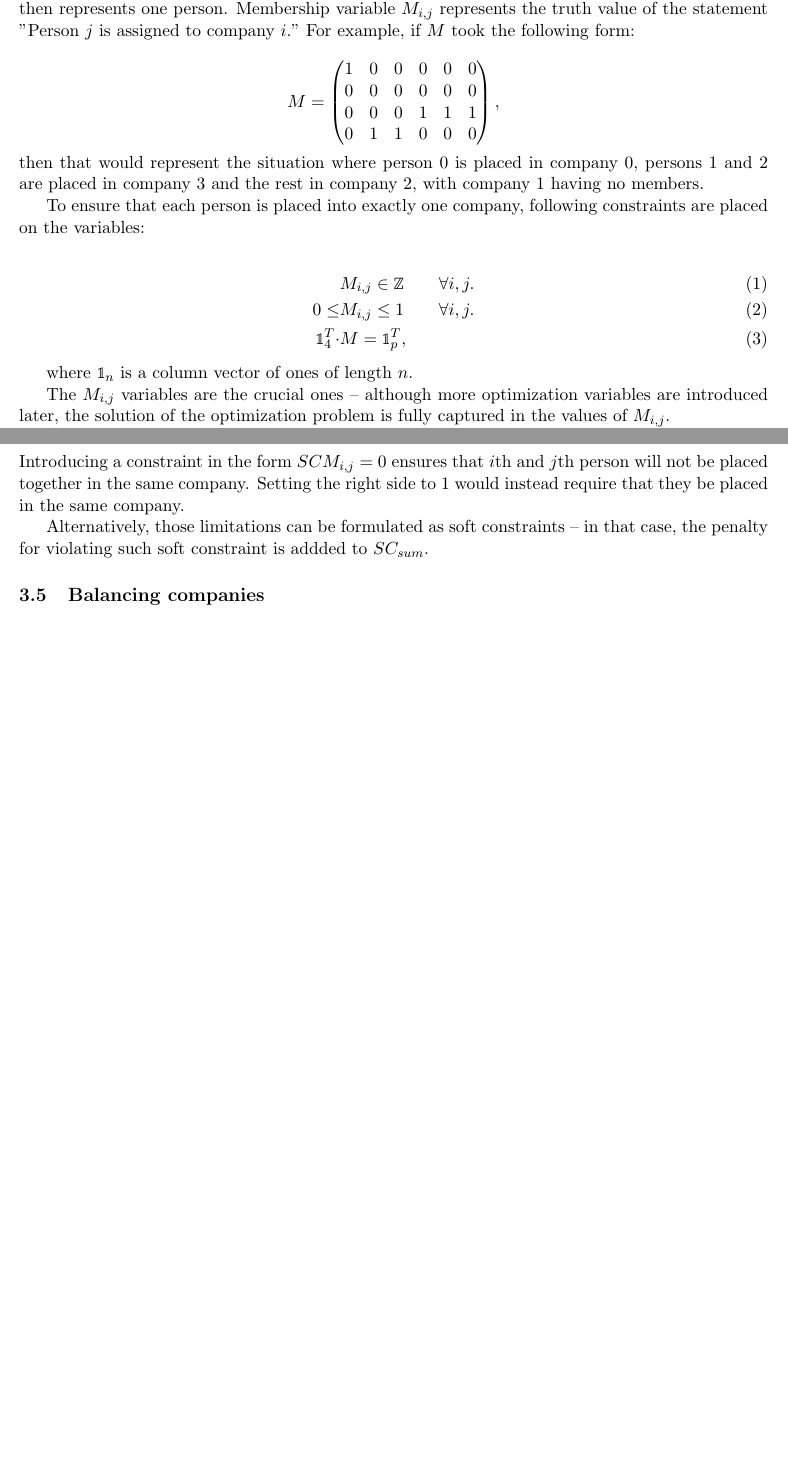
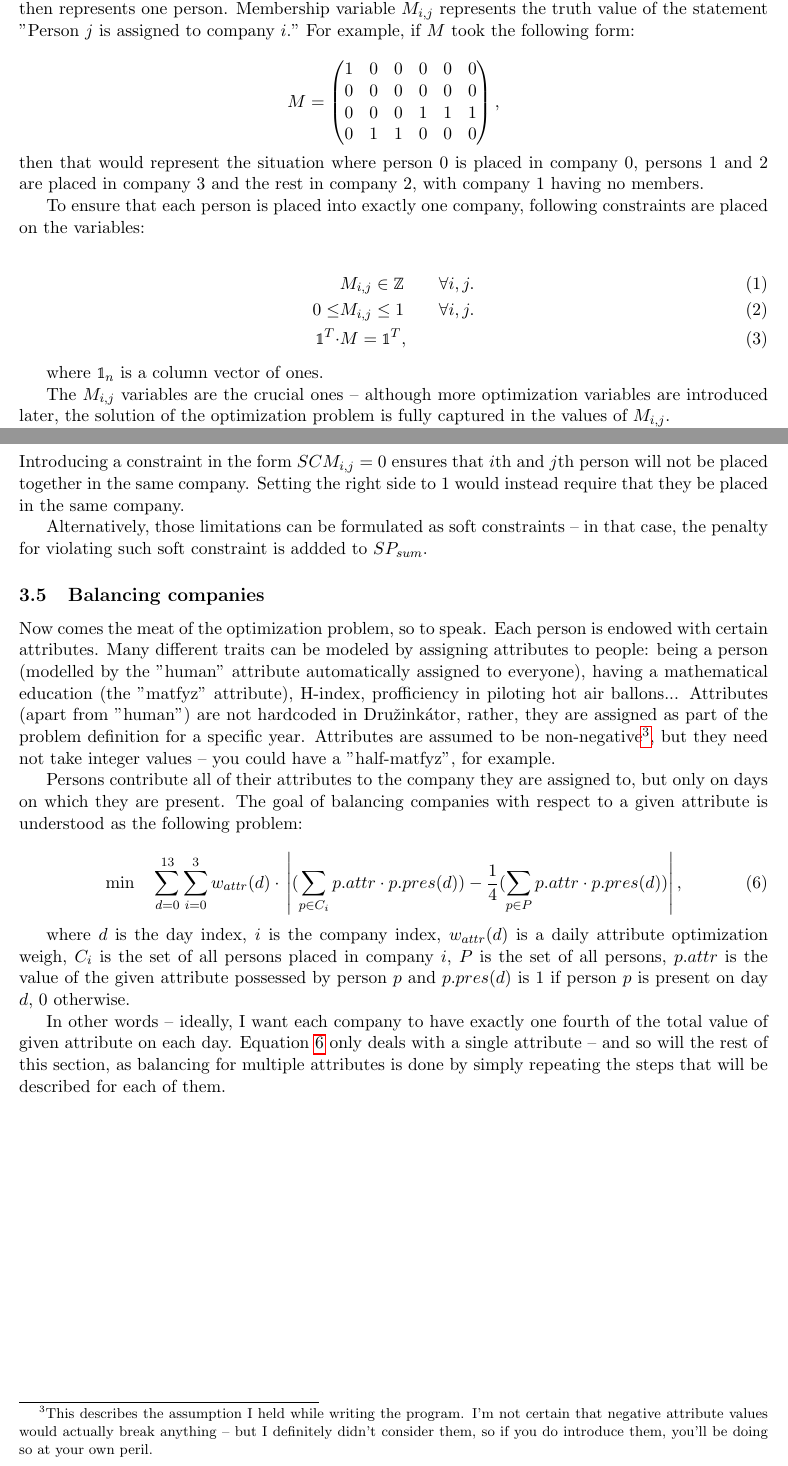
Before and after one commit to ptrbroz/kocj-druzinkator, a LaTeX document (doc/druzinkator.tex): two parts of pages 3 and 4 of 4, joined at a grey line, cut so that both start at the same text, the shorter picture padded with empty space. Compiled offline with pdfLaTeX.

Commit message:
wip balancing

```diff
--- a/doc/druzinkator.tex
+++ b/doc/druzinkator.tex
@@ -114,10 +114,10 @@ To ensure that each person is placed into exactly one company, following constra
 \begin{alignat}{2}
     &M_{i,j} \in \mathbb{Z} \quad \quad &&\forall i, j. \label{integerReq} \\
     0 \leq &M_{i,j} \leq 1 &&\forall i, j. \\
-    \mathbb{1}^{T}_4 \cdot &M = \mathbb{1}^{T}_p,
+    \mathbb{1}^{T} \cdot &M = \mathbb{1}^{T},
 \end{alignat}
 
-where $\mathbb{1}_n$ is a column vector of ones of length $n$.
+where $\mathbb{1}_n$ is a column vector of ones.
 
 The $M_{i,j}$ variables are the crucial ones -- although more optimization variables are introduced later, the solution of the optimization problem is
 fully captured in the values of $M_{i,j}$.
@@ -167,15 +167,34 @@ where $\odot$ denotes elementwise multiplication.
 Introducing a constraint in the form $SCM_{i,j} = 0$ ensures that $i$th and $j$th person will not be placed together in the same company.  Setting the right
 side to 1 would instead require that they be placed in the same company.
 
-Alternatively, those limitations can be formulated as soft constraints -- in that case, the penalty for violating such soft constraint is addded to $SC_{sum}$.
+Alternatively, those limitations can be formulated as soft constraints -- in that case, the penalty for violating such soft constraint is addded to $SP_{sum}$.
 
 
 
 \subsection{Balancing companies}
 
+Now comes the meat of the optimization problem, so to speak.  Each person is endowed with certain attributes.  Many different traits can be modeled by
+assigning attributes to people: being a person (modelled by the "human" attribute automatically assigned to everyone), having a mathematical education (the
+"matfyz" attribute), H-index, profficiency in piloting hot air ballons...  Attributes (apart from "human") are not hardcoded in Družinkátor, rather,
+they are assigned as part of the problem definition for a specific year.  Attributes are assumed to be non-negative\footnote{This describes the assumption I
+held while writing the program.  I'm not certain that negative attribute values would actually break anything -- but I definitely didn't consider them, so
+if you do introduce them, you'll be doing so at your own peril.}, but they need not take integer values -- you could have a "half-matfyz", for example.
 
+Persons contribute all of their attributes to the company they are assigned to, but only on days on which they are present.  The goal of
+balancing companies with respect to a given attribute is understood as the following problem:
 
+\begin{equation}
+\text{min} \quad  \sum_{d=0}^{13} \sum_{i=0}^3 w_{attr}(d)\cdot{}\left|(\sum_{p\in{C_i}}p.attr\cdot{}p.pres(d)) - \frac{1}{4}(\sum_{p\in{}P} p.attr\cdot{}p.pres(d))\right|,
+\label{eq:min_AAE_simple}
+\end{equation}
 
+where $d$ is the day index, $i$ is the company index, $w_{attr}(d)$ is a daily attribute optimization weigh, $C_i$ is the set of all persons placed in company $i$,
+$P$ is the set of all persons, $p.attr$ is the value of the given attribute possessed by person $p$ and $p.pres(d)$ is 1 if person $p$ is present on
+day $d$, 0 otherwise.
+
+In other words -- ideally, I want each company to have exactly one fourth of the total value of given attribute on each day.  Equation \ref{eq:min_AAE_simple} only
+deals with a single attribute -- and so will the rest of this section, as balancing for multiple attributes is done by simply repeating the steps that will
+be described for each of them.
 
 
 
```
Also changed, not shown: doc/druzinkator.tex (4 more changed lines).
